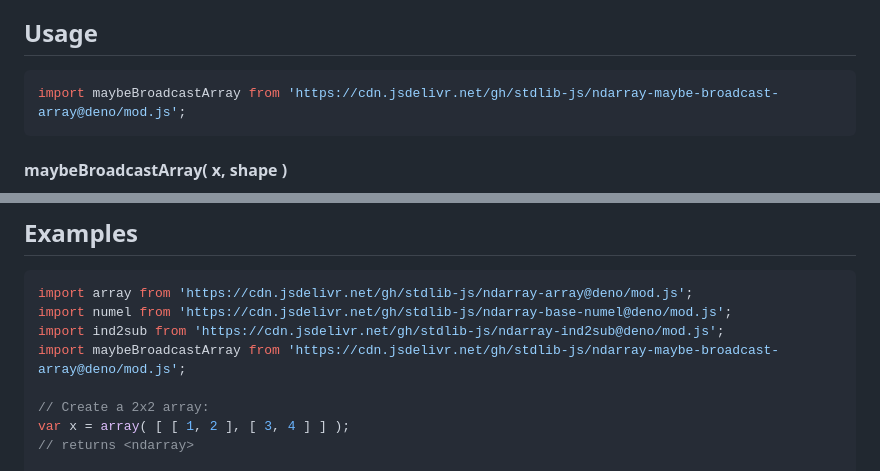
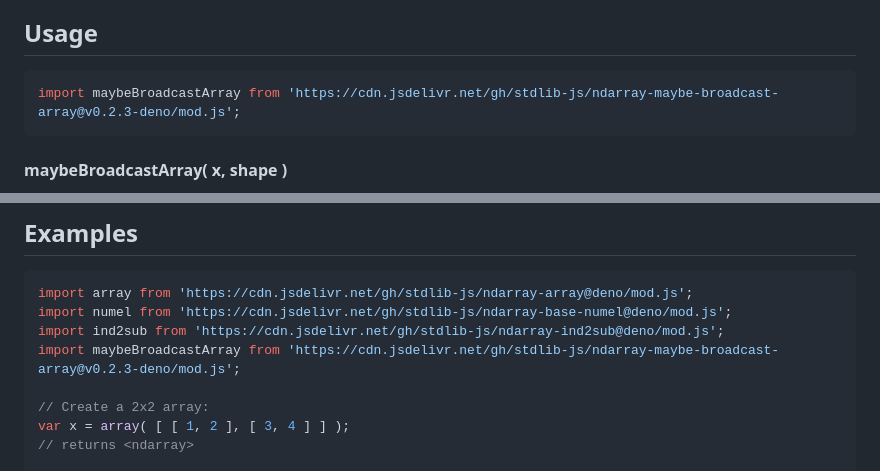
Before and after one commit to stdlib-js/ndarray-maybe-broadcast-array, a Markdown page: README.md, 2 parts joined by grey strips. GitHub-like rendering.

Commit message:
Update README.md for Deno bundle v0.2.3

````diff
--- a/README.md
+++ b/README.md
@@ -52,7 +52,7 @@ limitations under the License.
 ## Usage
 
 ```javascript
-import maybeBroadcastArray from 'https://cdn.jsdelivr.net/gh/stdlib-js/ndarray-maybe-broadcast-array@deno/mod.js';
+import maybeBroadcastArray from 'https://cdn.jsdelivr.net/gh/stdlib-js/ndarray-maybe-broadcast-array@v0.2.3-deno/mod.js';
 ```
 
 #### maybeBroadcastArray( x, shape )
@@ -101,7 +101,7 @@ var y = maybeBroadcastArray( x, [ 2, 2, 2 ] );
 import array from 'https://cdn.jsdelivr.net/gh/stdlib-js/ndarray-array@deno/mod.js';
 import numel from 'https://cdn.jsdelivr.net/gh/stdlib-js/ndarray-base-numel@deno/mod.js';
 import ind2sub from 'https://cdn.jsdelivr.net/gh/stdlib-js/ndarray-ind2sub@deno/mod.js';
-import maybeBroadcastArray from 'https://cdn.jsdelivr.net/gh/stdlib-js/ndarray-maybe-broadcast-array@deno/mod.js';
+import maybeBroadcastArray from 'https://cdn.jsdelivr.net/gh/stdlib-js/ndarray-maybe-broadcast-array@v0.2.3-deno/mod.js';
 
 // Create a 2x2 array:
 var x = array( [ [ 1, 2 ], [ 3, 4 ] ] );
````
